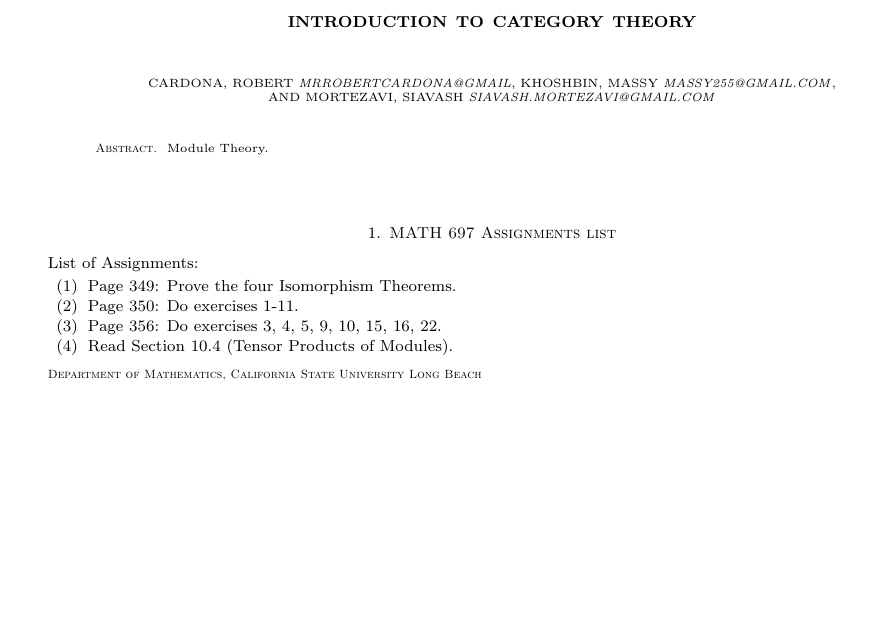
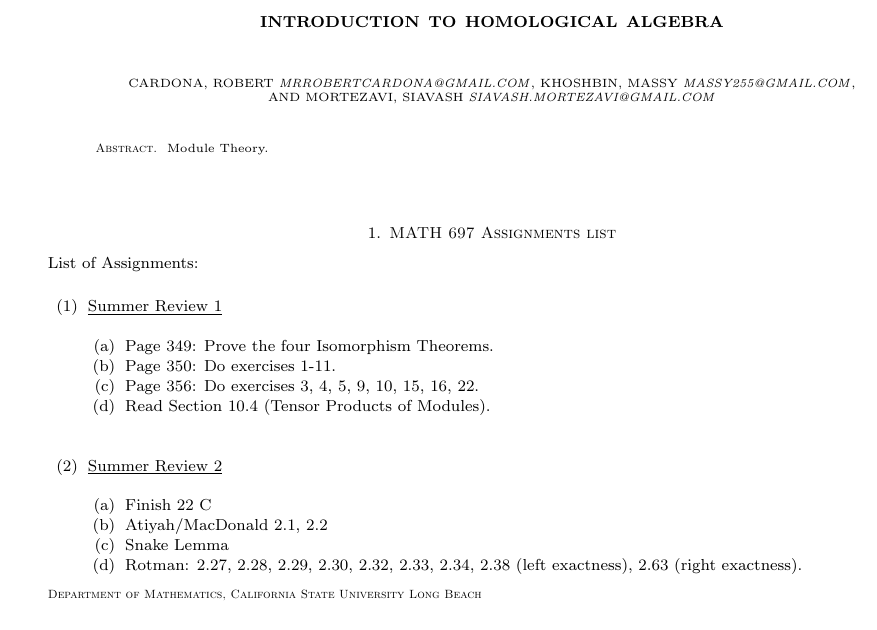
Before and after one commit to JohnBrevik/math697fall2013, a LaTeX problem sheet (assignments.tex): part of the page, cut so that both start at the same text. Compiled offline with pdfLaTeX.

Commit message:
Updated assignments

```diff
--- a/assignments.tex
+++ b/assignments.tex
@@ -71,12 +71,12 @@
 %       End Local Macros
 %-------------------------------------------
 \begin{document}
-\title[MATH 697]{Introduction to Category Theory}
+\title[MATH 697]{Introduction to Homological Algebra}
 
 % \author{Robert Cardona}
 
 \author{
-	Cardona, Robert \textit{mrrobertcardona@gmail}
+	Cardona, Robert \textit{mrrobertcardona@gmail.com}
 	\and
 	Khoshbin, Massy \textit{massy255@gmail.com}
 	\and
@@ -100,12 +100,23 @@ Module Theory.
 \section{MATH 697 Assignments list}
 %%%%%%%%%%%%%%%%%%%%%%%%%%%%%%%%%%%%%%%%%%%%%%%%
 
-List of Assignments:
+List of Assignments:\\
 \begin{enumerate}
-	\item Page 349: Prove the four Isomorphism Theorems.
-	\item Page 350: Do exercises 1-11.
-	\item Page 356: Do exercises 3, 4, 5, 9, 10, 15, 16, 22.
-	\item Read Section 10.4 (Tensor Products of Modules).
+\item \underline{Summer Review 1}\\
+		\begin{enumerate}
+		\item Page 349: Prove the four Isomorphism Theorems.
+		\item Page 350: Do exercises 1-11.
+		\item Page 356: Do exercises 3, 4, 5, 9, 10, 15, 16, 22.
+		\item Read Section 10.4 (Tensor Products of Modules).\\
+		\\
+		\end{enumerate}
+\item \underline{Summer Review 2}\\
+		\begin{enumerate}
+		\item Finish 22 C
+		\item Atiyah/MacDonald 2.1, 2.2
+		\item Snake Lemma
+		\item Rotman: 2.27, 2.28, 2.29, 2.30, 2.32, 2.33, 2.34, 2.38 (left exactness), 2.63 (right exactness).
+		\end{enumerate}
 \end{enumerate}
 
 
```
Also changed, not shown: assignments.pdf.
